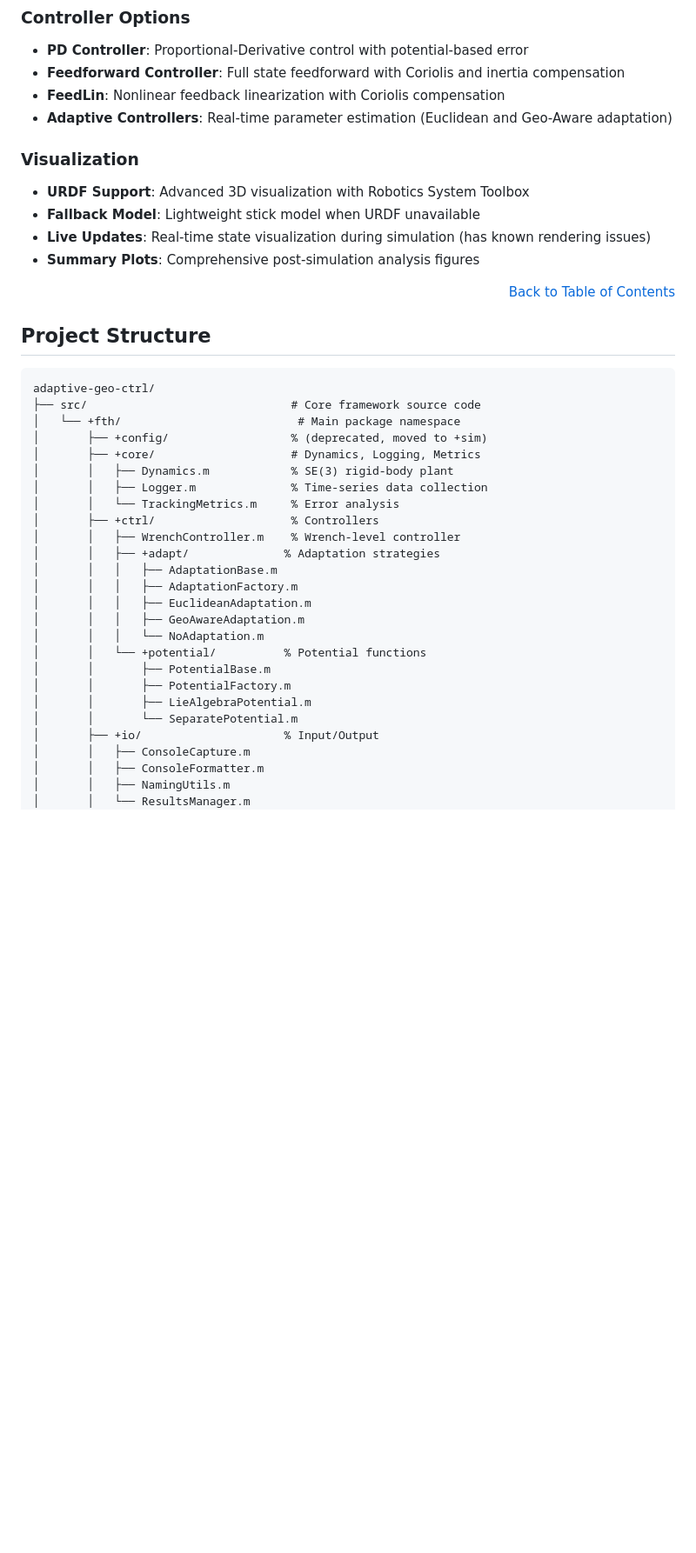
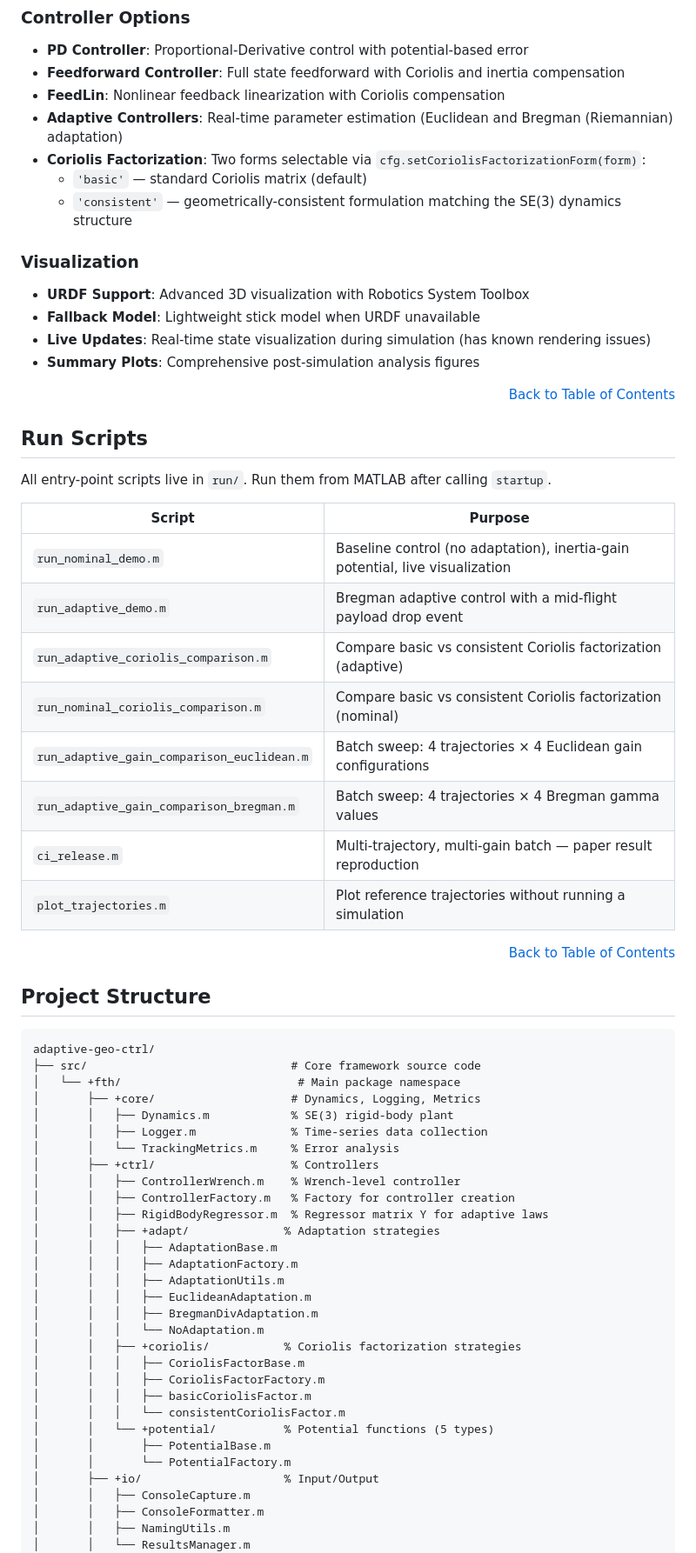
Before and after one commit to olanrewajufarooq/visual-geo-ctrl, a Markdown page: README.md, the part around one of its changes. Shown at 87% size. Rendered like a GitHub page; blank space fills up the shorter version.

````diff
--- a/README.md
+++ b/README.md
@@ -300,7 +307,10 @@ This produces `5 trajectories x 3 gain rows = 15 runs`, each saved in its own su
 - **PD Controller**: Proportional-Derivative control with potential-based error
 - **Feedforward Controller**: Full state feedforward with Coriolis and inertia compensation
 - **FeedLin**: Nonlinear feedback linearization with Coriolis compensation
-- **Adaptive Controllers**: Real-time parameter estimation (Euclidean and Geo-Aware adaptation)
+- **Adaptive Controllers**: Real-time parameter estimation (Euclidean and Bregman (Riemannian) adaptation)
+- **Coriolis Factorization**: Two forms selectable via `cfg.setCoriolisFactorizationForm(form)`:
+  - `'basic'` — standard Coriolis matrix (default)
+  - `'consistent'` — geometrically-consistent formulation matching the SE(3) dynamics structure
 
 ### Visualization
 
@@ -311,30 +321,52 @@ This produces `5 trajectories x 3 gain rows = 15 runs`, each saved in its own su
 
 <p align="right"><a href="#table-of-contents">Back to Table of Contents</a></p>
 
+## Run Scripts
+
+All entry-point scripts live in `run/`. Run them from MATLAB after calling `startup`.
+
+| Script | Purpose |
+|--------|---------|
+| `run_nominal_demo.m` | Baseline control (no adaptation), inertia-gain potential, live visualization |
+| `run_adaptive_demo.m` | Bregman adaptive control with a mid-flight payload drop event |
+| `run_adaptive_coriolis_comparison.m` | Compare basic vs consistent Coriolis factorization (adaptive) |
+| `run_nominal_coriolis_comparison.m` | Compare basic vs consistent Coriolis factorization (nominal) |
+| `run_adaptive_gain_comparison_euclidean.m` | Batch sweep: 4 trajectories × 4 Euclidean gain configurations |
+| `run_adaptive_gain_comparison_bregman.m` | Batch sweep: 4 trajectories × 4 Bregman gamma values |
+| `ci_release.m` | Multi-trajectory, multi-gain batch — paper result reproduction |
+| `plot_trajectories.m` | Plot reference trajectories without running a simulation |
+
+<p align="right"><a href="#table-of-contents">Back to Table of Contents</a></p>
+
 ## Project Structure
 
 ```
 adaptive-geo-ctrl/
 ├── src/                              # Core framework source code
 │   └── +fth/                          # Main package namespace
-│       ├── +config/                  % (deprecated, moved to +sim)
 │       ├── +core/                    # Dynamics, Logging, Metrics
 │       │   ├── Dynamics.m            % SE(3) rigid-body plant
 │       │   ├── Logger.m              % Time-series data collection
 │       │   └── TrackingMetrics.m     % Error analysis
 │       ├── +ctrl/                    % Controllers
-│       │   ├── WrenchController.m    % Wrench-level controller
+│       │   ├── ControllerWrench.m    % Wrench-level controller
+│       │   ├── ControllerFactory.m   % Factory for controller creation
+│       │   ├── RigidBodyRegressor.m  % Regressor matrix Y for adaptive laws
 │       │   ├── +adapt/              % Adaptation strategies
 │       │   │   ├── AdaptationBase.m
 │       │   │   ├── AdaptationFactory.m
+│       │   │   ├── AdaptationUtils.m
 │       │   │   ├── EuclideanAdaptation.m
-│       │   │   ├── GeoAwareAdaptation.m
+│       │   │   ├── BregmanDivAdaptation.m
 │       │   │   └── NoAdaptation.m
-│       │   └── +potential/          % Potential functions
+│       │   ├── +coriolis/           % Coriolis factorization strategies
+│       │   │   ├── CoriolisFactorBase.m
+│       │   │   ├── CoriolisFactorFactory.m
+│       │   │   ├── basicCoriolisFactor.m
+│       │   │   └── consistentCoriolisFactor.m
+│       │   └── +potential/          % Potential functions (5 types)
 │       │       ├── PotentialBase.m
-│       │       ├── PotentialFactory.m
-│       │       ├── LieAlgebraPotential.m
-│       │       └── SeparatePotential.m
+│       │       └── PotentialFactory.m
 │       ├── +io/                     % Input/Output
 │       │   ├── ConsoleCapture.m
 │       │   ├── ConsoleFormatter.m
````
Also changed, not shown: other parts of README.md (+29 -16 lines).
